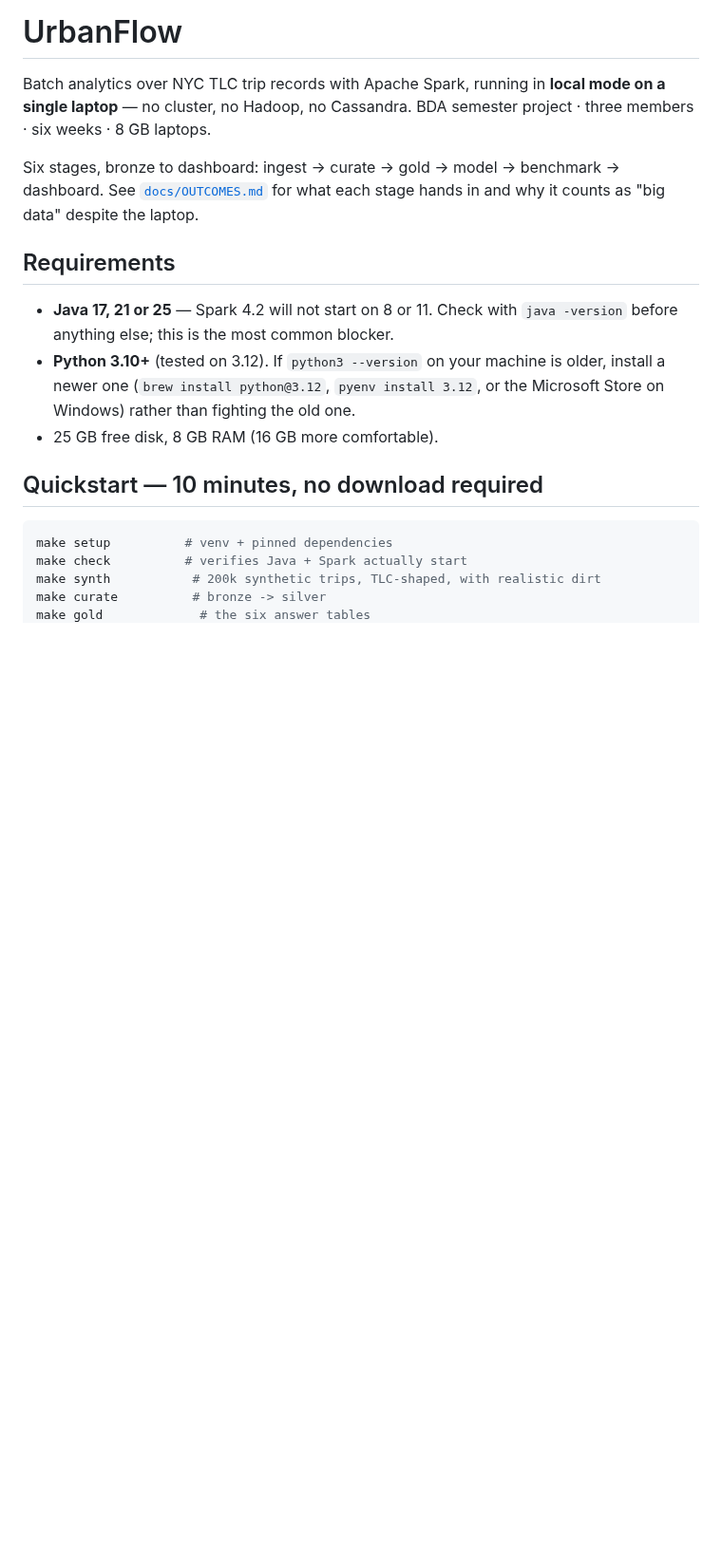
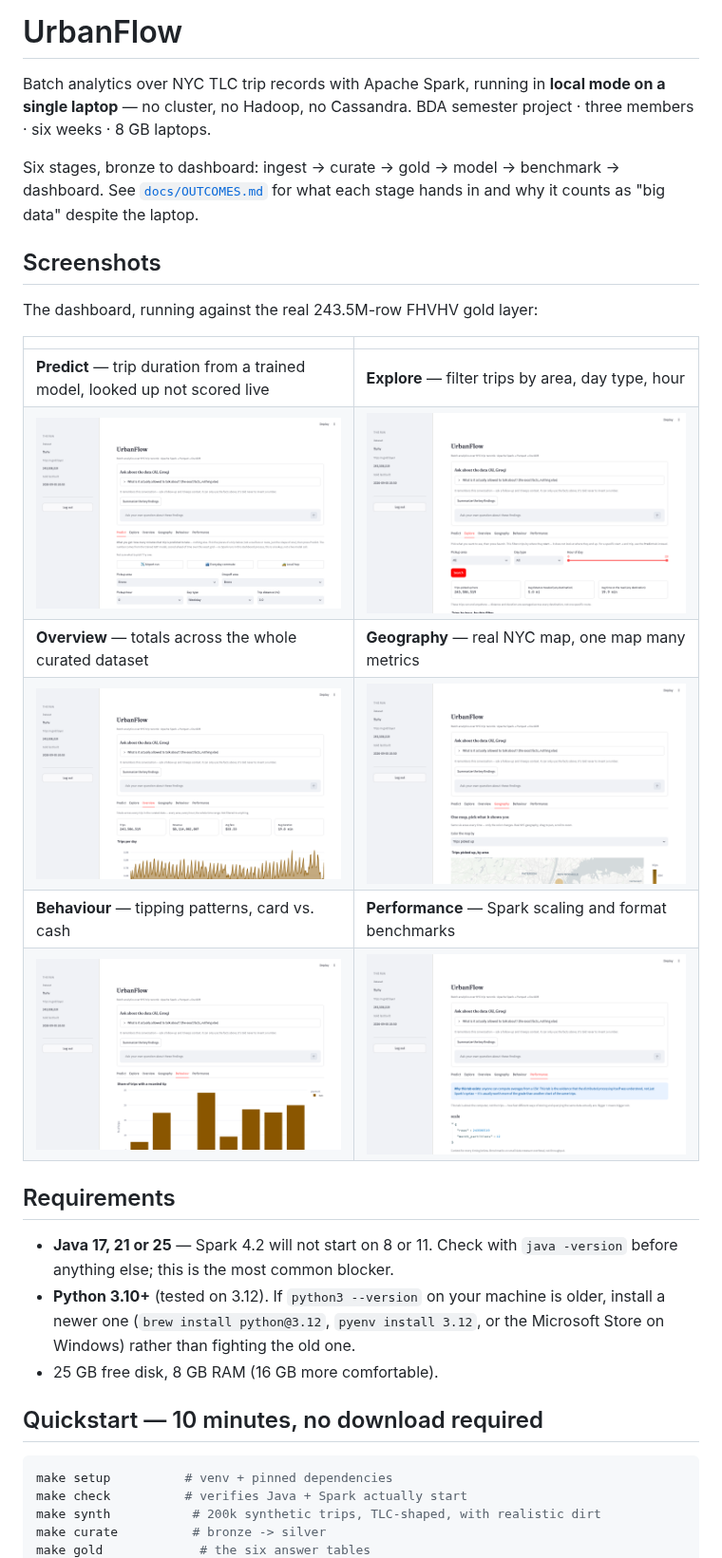
Before and after one commit to Denimworld12/Urbanflow-BigData-ML, a Markdown page: README.md, the part around the change. Shown at 95% size. GitHub-like rendering; pictures changed too: docs/screenshots/behaviour.png (added), docs/screenshots/explore.png (added), docs/screenshots/geography.png (added); blank space fills up the shorter version.

Commit message:
Add real dashboard screenshots to the README
Six tabs, captured against the actual 243.5M-row FHVHV gold layer
(Predict, Explore, Overview, Geography, Behaviour, Performance) so the
README shows the real app instead of describing it.

```diff
--- a/README.md
+++ b/README.md
@@ -7,6 +7,19 @@ BDA semester project · three members · six weeks · 8 GB laptops.
 Six stages, bronze to dashboard: ingest → curate → gold → model → benchmark →
 dashboard. See [`docs/OUTCOMES.md`](docs/OUTCOMES.md) for what each stage
 hands in and why it counts as "big data" despite the laptop.
+
+## Screenshots
+
+The dashboard, running against the real 243.5M-row FHVHV gold layer:
+
+| | |
+|---|---|
+| **Predict** — trip duration from a trained model, looked up not scored live | **Explore** — filter trips by area, day type, hour |
+| ![Predict tab](docs/screenshots/predict.png) | ![Explore tab](docs/screenshots/explore.png) |
+| **Overview** — totals across the whole curated dataset | **Geography** — real NYC map, one map many metrics |
+| ![Overview tab](docs/screenshots/overview.png) | ![Geography tab](docs/screenshots/geography.png) |
+| **Behaviour** — tipping patterns, card vs. cash | **Performance** — Spark scaling and format benchmarks |
+| ![Behaviour tab](docs/screenshots/behaviour.png) | ![Performance tab](docs/screenshots/performance.png) |
 
 ## Requirements
 
```
